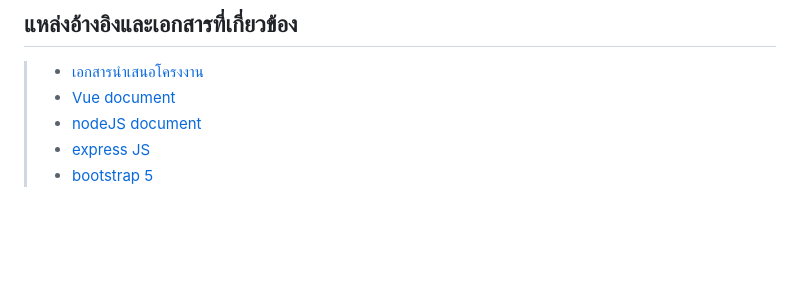
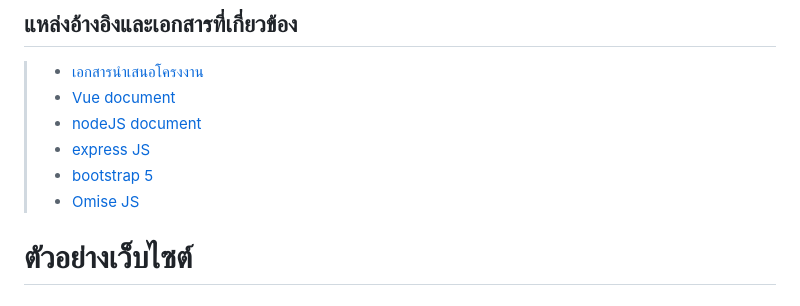
Before and after one commit to Wichai-Kommongkhun/Achi-WebAppProject, a Markdown page: README.md, the part around the change. GitHub-like rendering; blank space fills up the shorter version.

```diff
--- a/README.md
+++ b/README.md
@@ -31,3 +31,6 @@
 > * [nodeJS document](https://nodejs.org/en/docs)
 > * [express JS](https://expressjs.com/en/api.html)
 > * [bootstrap 5](https://getbootstrap.com/docs/5.0/getting-started/introduction/)
+> * [Omise JS](https://www.omise.co/omise-js)
+
+# ตัวอย่างเว็บไซต์
```
